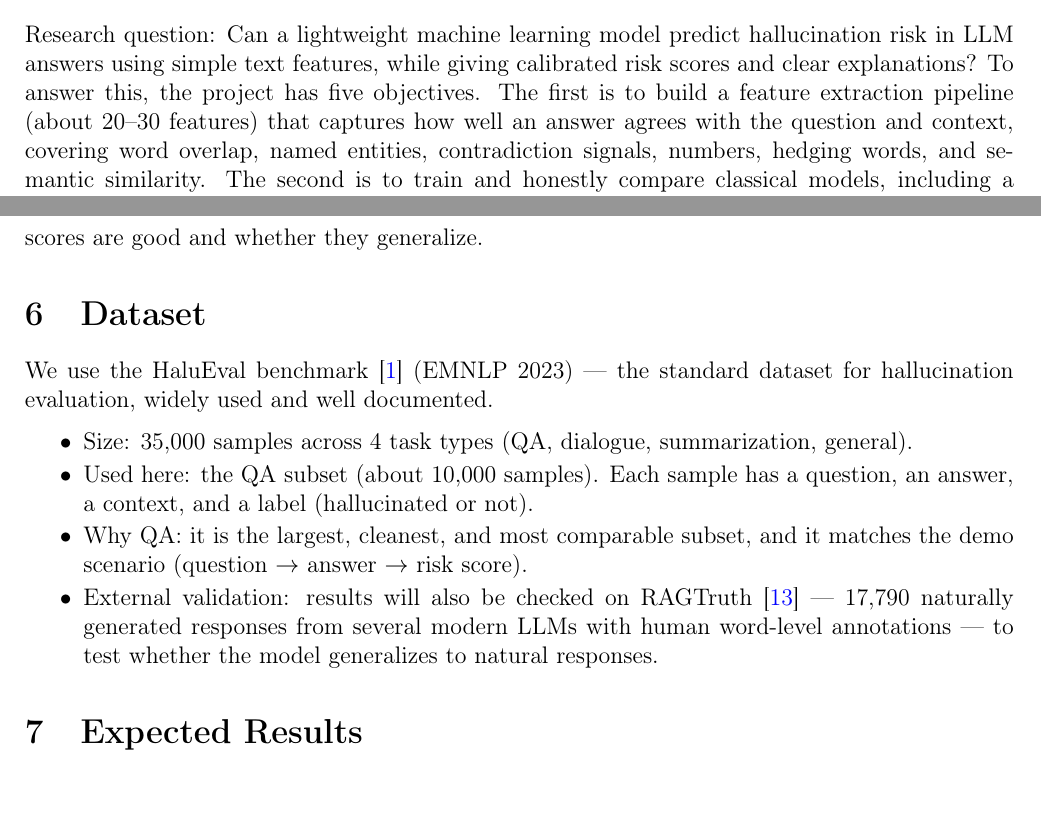
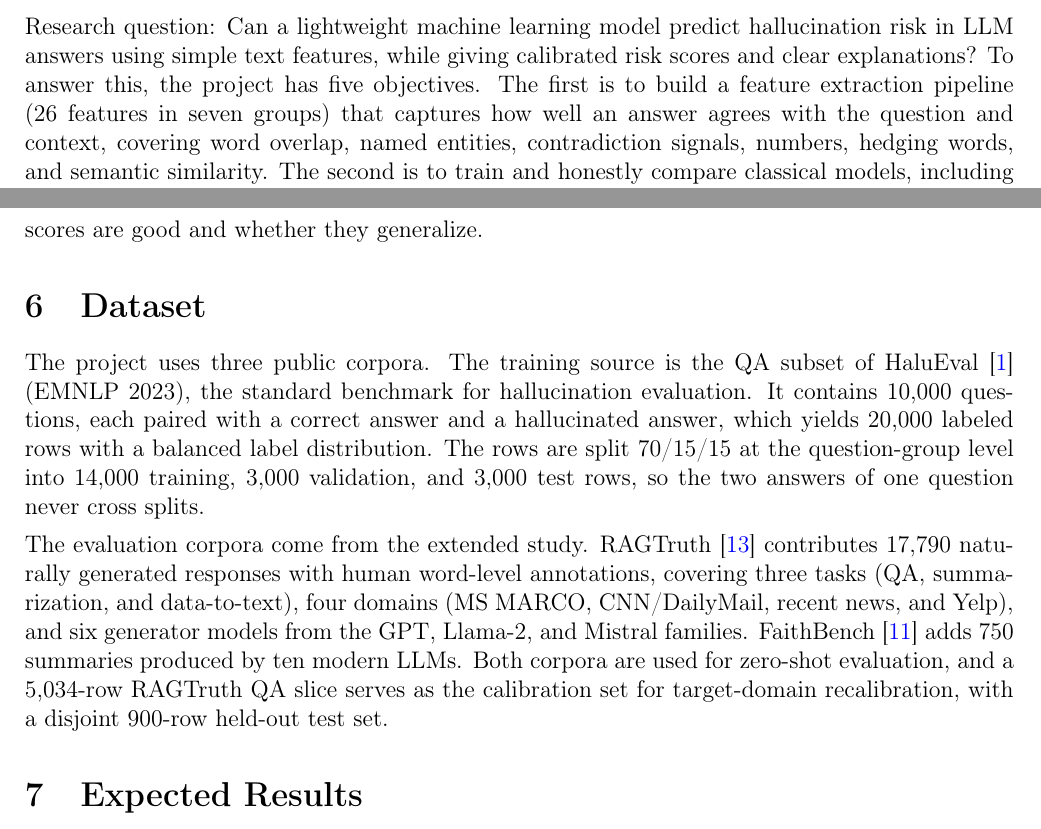
Before and after one commit to Atik203/HaluRISC, a LaTeX document (report/proposal.tex): two parts of pages 2 and 5 of 6, joined at a grey line, cut so that both start at the same text, the shorter picture padded with empty space. Compiled offline with pdfLaTeX.

Commit message:
paper: proposal datasets reflect Version B - three corpora (HaluEval QA, full RAGTruth 17.8K/3 tasks/4 domains/6 generators, FaithBench 750), prose section, 26 features

```diff
--- a/report/proposal.tex
+++ b/report/proposal.tex
@@ -96,7 +96,7 @@ LLMs are now used in real products --- chatbots, Q\&A systems, content review to
 
 \section{Objectives}
 
-Research question: Can a lightweight machine learning model predict hallucination risk in LLM answers using simple text features, while giving calibrated risk scores and clear explanations? To answer this, the project has five objectives. The first is to build a feature extraction pipeline (about 20--30 features) that captures how well an answer agrees with the question and context, covering word overlap, named entities, contradiction signals, numbers, hedging words, and semantic similarity. The second is to train and honestly compare classical models, including a simple heuristic baseline, Logistic Regression, Random Forest, and XGBoost. The third is to calibrate the risk scores so that a score of 0.8 truly means ``about 80\% risk'', making the score trustworthy for real use. The fourth is to explain predictions with SHAP, giving a global view of which features matter most plus detailed case studies of individual predictions. The fifth is to build a polished web dashboard (Next.js 16 with assistant-ui + FastAPI) with strong UI/UX, featuring live prediction, a risk gauge, per-claim evidence verdicts, an explanation panel, and a demo gallery, designed for presentation and judging.
+Research question: Can a lightweight machine learning model predict hallucination risk in LLM answers using simple text features, while giving calibrated risk scores and clear explanations? To answer this, the project has five objectives. The first is to build a feature extraction pipeline (26 features in seven groups) that captures how well an answer agrees with the question and context, covering word overlap, named entities, contradiction signals, numbers, hedging words, and semantic similarity. The second is to train and honestly compare classical models, including a simple heuristic baseline, Logistic Regression, Random Forest, and XGBoost. The third is to calibrate the risk scores so that a score of 0.8 truly means ``about 80\% risk'', making the score trustworthy for real use. The fourth is to explain predictions with SHAP, giving a global view of which features matter most plus detailed case studies of individual predictions. The fifth is to build a polished web dashboard (Next.js 16 with assistant-ui + FastAPI) with strong UI/UX, featuring live prediction, a risk gauge, per-claim evidence verdicts, an explanation panel, and a demo gallery, designed for presentation and judging.
 
 \section{Related Work}
 
@@ -136,14 +136,9 @@ External comparison: results are compared with published HaluEval detection base
 
 \section{Dataset}
 
-We use the HaluEval benchmark \cite{haluEval} (EMNLP 2023) --- the standard dataset for hallucination evaluation, widely used and well documented.
+The project uses three public corpora. The training source is the QA subset of HaluEval \cite{haluEval} (EMNLP 2023), the standard benchmark for hallucination evaluation. It contains 10{,}000 questions, each paired with a correct answer and a hallucinated answer, which yields 20{,}000 labeled rows with a balanced label distribution. The rows are split 70/15/15 at the question-group level into 14{,}000 training, 3{,}000 validation, and 3{,}000 test rows, so the two answers of one question never cross splits.
 
-\begin{itemize}
-    \item Size: 35{,}000 samples across 4 task types (QA, dialogue, summarization, general).
-    \item Used here: the QA subset (about 10{,}000 samples). Each sample has a question, an answer, a context, and a label (hallucinated or not).
-    \item Why QA: it is the largest, cleanest, and most comparable subset, and it matches the demo scenario (question $\rightarrow$ answer $\rightarrow$ risk score).
-    \item External validation: results will also be checked on RAGTruth \cite{ragtruth} --- 17{,}790 naturally generated responses from several modern LLMs with human word-level annotations --- to test whether the model generalizes to natural responses.
-\end{itemize}
+The evaluation corpora come from the extended study. RAGTruth \cite{ragtruth} contributes 17{,}790 naturally generated responses with human word-level annotations, covering three tasks (QA, summarization, and data-to-text), four domains (MS MARCO, CNN/DailyMail, recent news, and Yelp), and six generator models from the GPT, Llama-2, and Mistral families. FaithBench \cite{faithbench} adds 750 summaries produced by ten modern LLMs. Both corpora are used for zero-shot evaluation, and a 5{,}034-row RAGTruth QA slice serves as the calibration set for target-domain recalibration, with a disjoint 900-row held-out test set.
 
 \section{Expected Results}
 
```
Also changed, not shown: report/proposal.pdf.
